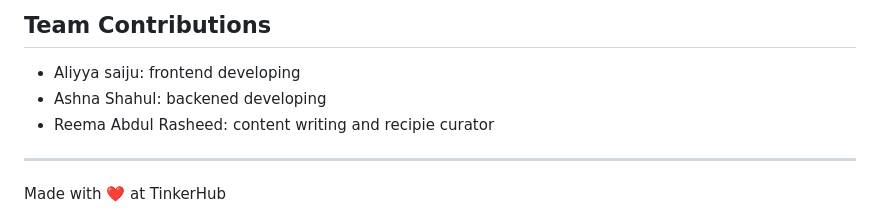
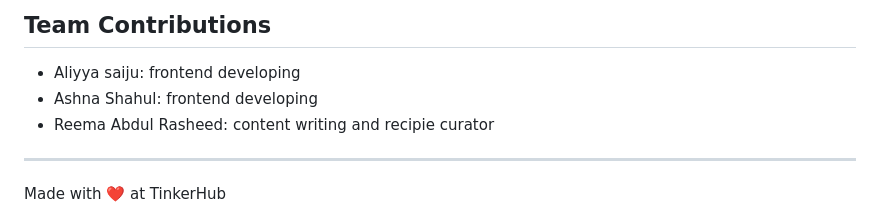
Before and after one commit to Ashnashahul/num-num-genie, a Markdown page: README.md, the part around the change. GitHub-like rendering.

```diff
--- a/README.md
+++ b/README.md
@@ -86,7 +86,7 @@ For Software:
 
 ## Team Contributions
 - Aliyya saiju: frontend developing
-- Ashna Shahul: backened developing
+- Ashna Shahul: frontend developing
 - Reema Abdul Rasheed: content writing and recipie curator
 
 ---
```
